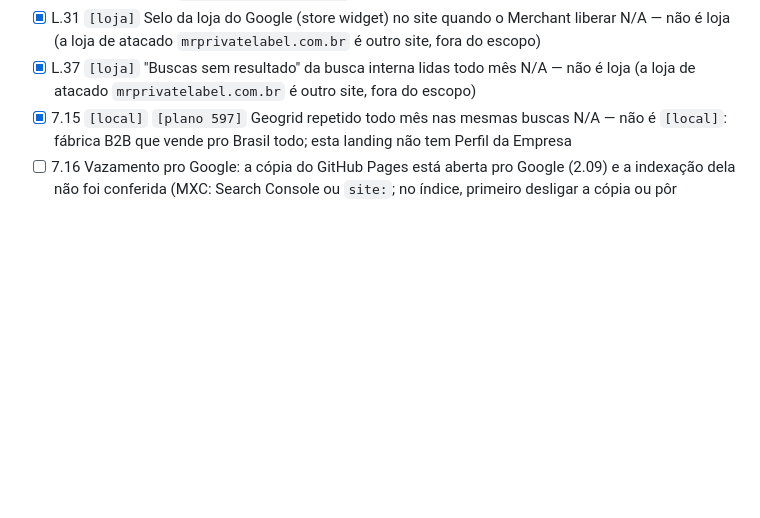
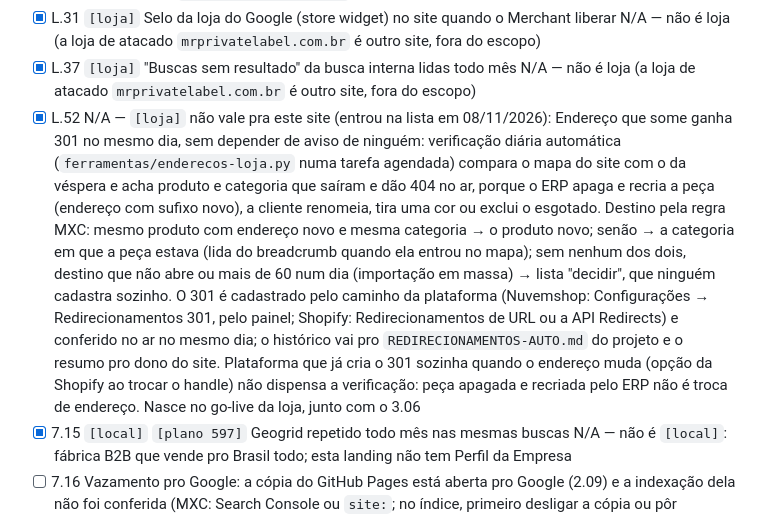
Before and after one commit to mateusxavierr/mr-private-label, a Markdown page: SEO.md, the part around one of its changes. Rendered like a GitHub page; blank space fills up the shorter version.

Commit message:
Ficha de SEO acompanha a lista mestre (atualizar-fichas da /seo-mxc, 08/11): IDs novos na posição da lista, contagem recontada
Co-Authored-By: Claude Opus 5.5 <noreply@anthropic.com>

```diff
--- a/SEO.md
+++ b/SEO.md
@@ -411,6 +411,7 @@ Se a decisão for o contrário, os 49 itens com `[local]` voltam a abrir.
 - [x] 7.14 `[loja]` Relatórios de Shopping do Search Console e diagnóstico do Merchant N/A — não é loja (a loja de atacado `mrprivatelabel.com.br` é outro site, fora do escopo)
 - [x] L.31 `[loja]` Selo da loja do Google (store widget) no site quando o Merchant liberar N/A — não é loja (a loja de atacado `mrprivatelabel.com.br` é outro site, fora do escopo)
 - [x] L.37 `[loja]` "Buscas sem resultado" da busca interna lidas todo mês N/A — não é loja (a loja de atacado `mrprivatelabel.com.br` é outro site, fora do escopo)
+- [x] L.52 N/A — `[loja]` não vale pra este site (entrou na lista em 08/11/2026): Endereço que some ganha 301 no mesmo dia, sem depender de aviso de ninguém: verificação diária automática (`ferramentas/enderecos-loja.py` numa tarefa agendada) compara o mapa do site com o da véspera e acha produto e categoria que saíram e dão 404 no ar, porque o ERP apaga e recria a peça (endereço com sufixo novo), a cliente renomeia, tira uma cor ou exclui o esgotado. Destino pela regra MXC: mesmo produto com endereço novo e mesma categoria → o produto novo; senão → a categoria em que a peça estava (lida do breadcrumb quando ela entrou no mapa); sem nenhum dos dois, destino que não abre ou mais de 60 num dia (importação em massa) → lista "decidir", que ninguém cadastra sozinho. O 301 é cadastrado pelo caminho da plataforma (Nuvemshop: Configurações → Redirecionamentos 301, pelo painel; Shopify: Redirecionamentos de URL ou a API Redirects) e conferido no ar no mesmo dia; o histórico vai pro `REDIRECIONAMENTOS-AUTO.md` do projeto e o resumo pro dono do site. Plataforma que já cria o 301 sozinha quando o endereço muda (opção da Shopify ao trocar o handle) não dispensa a verificação: peça apagada e recriada pelo ERP não é troca de endereço. Nasce no go-live da loja, junto com o 3.06
 - [x] 7.15 `[local]` `[plano 597]` Geogrid repetido todo mês nas mesmas buscas N/A — não é `[local]`: fábrica B2B que vende pro Brasil todo; esta landing não tem Perfil da Empresa
 - [ ] 7.16 Vazamento pro Google: a cópia do GitHub Pages está aberta pro Google (2.09) e a indexação dela não foi conferida (MXC: Search Console ou `site:`; no índice, primeiro desligar a cópia ou pôr `noindex`, depois Remoções)
 - [x] 7.17 Ação manual N/A — nenhuma conhecida (a conferência é o 3.07, aberto); a regra vale se acontecer
```
Also changed, not shown: other parts of SEO.md (+1 -1 lines).
